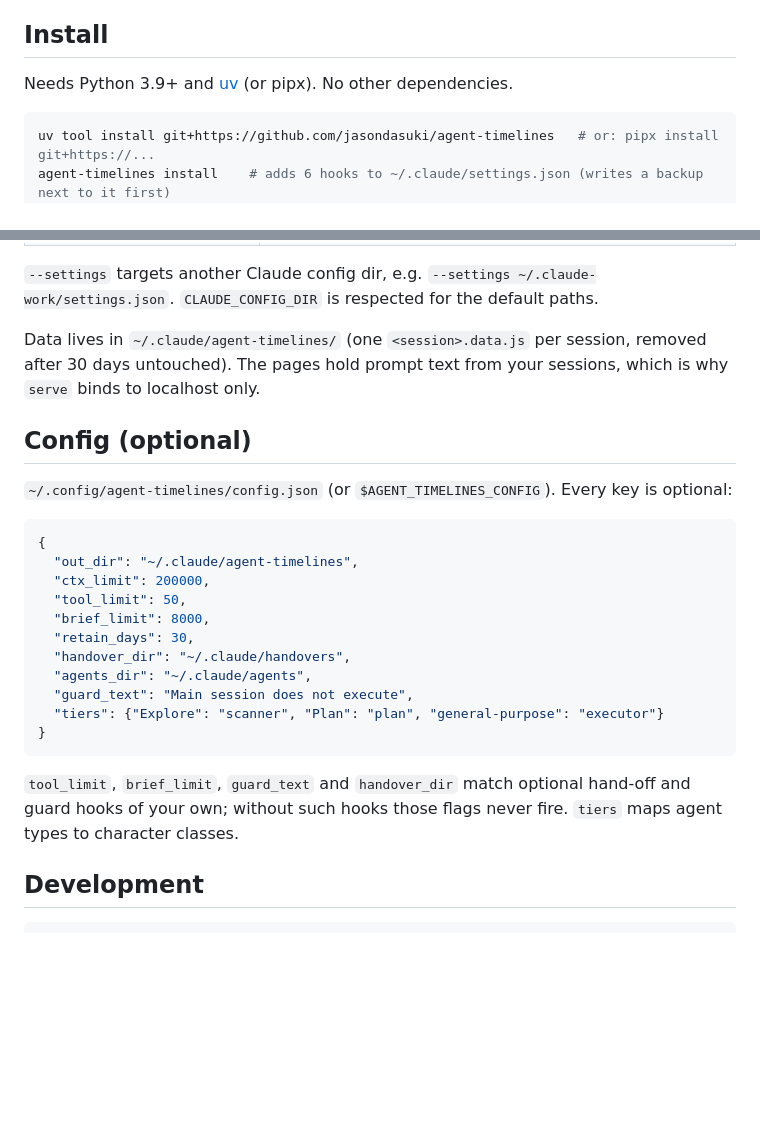
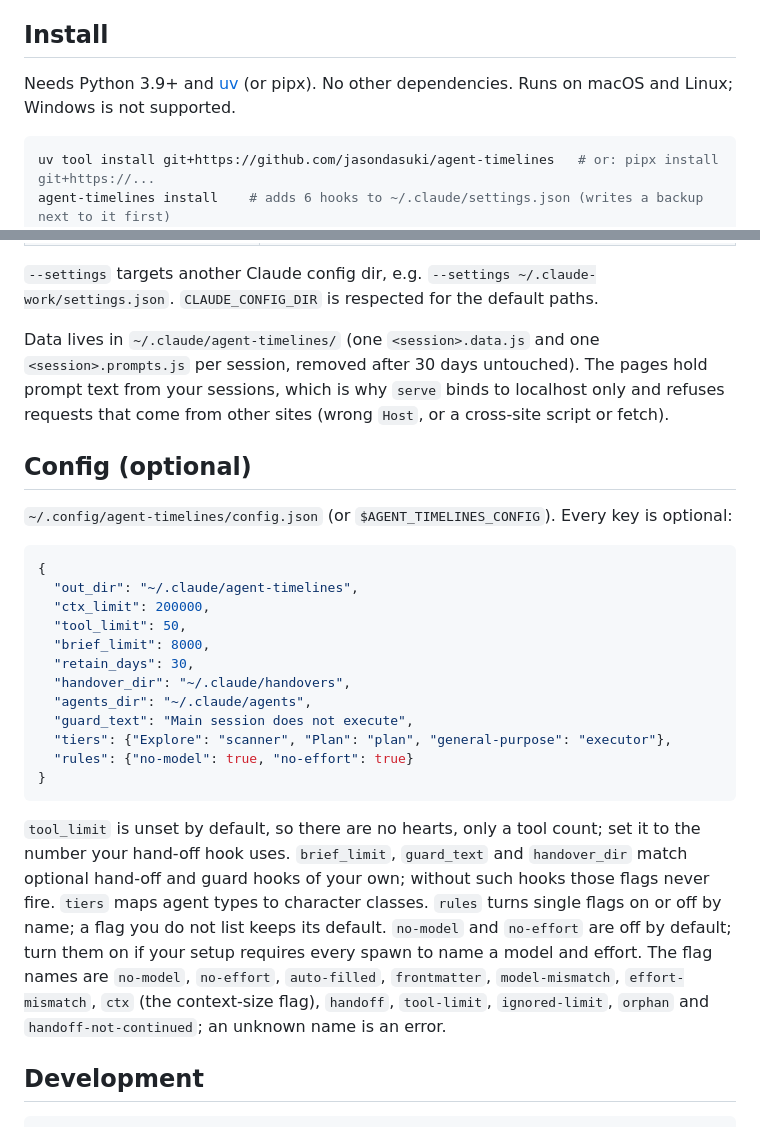
Before and after one commit to jasondasuki/agent-timelines, a Markdown page: README.md, 2 parts joined by grey strips. Drawn GitHub-style; blank space fills up the shorter version.

````diff
--- a/README.md
+++ b/README.md
@@ -15,6 +22,6 @@ session works. Everything is read from your local transcripts; nothing leaves yo
 ## Install
 
-Needs Python 3.9+ and [uv](https://docs.astral.sh/uv/) (or pipx). No other dependencies.
+Needs Python 3.9+ and [uv](https://docs.astral.sh/uv/) (or pipx). No other dependencies. Runs on macOS and Linux; Windows is not supported.
 
 ```sh
 uv tool install git+https://github.com/jasondasuki/agent-timelines   # or: pipx install git+https://...
@@ -37,8 +44,8 @@ Start or continue a Claude Code session; it appears in the lobby on its first ho
 `--settings` targets another Claude config dir, e.g. `--settings ~/.claude-work/settings.json`.
 `CLAUDE_CONFIG_DIR` is respected for the default paths.
 
-Data lives in `~/.claude/agent-timelines/` (one `<session>.data.js` per session, removed after 30 days untouched).
-The pages hold prompt text from your sessions, which is why `serve` binds to localhost only.
+Data lives in `~/.claude/agent-timelines/` (one `<session>.data.js` and one `<session>.prompts.js` per session, removed after 30 days untouched).
+The pages hold prompt text from your sessions, which is why `serve` binds to localhost only and refuses requests that come from other sites (wrong `Host`, or a cross-site script or fetch).
 
 ## Config (optional)
 
@@ -54,12 +61,18 @@ The pages hold prompt text from your sessions, which is why `serve` binds to loc
   "handover_dir": "~/.claude/handovers",
   "agents_dir": "~/.claude/agents",
   "guard_text": "Main session does not execute",
-  "tiers": {"Explore": "scanner", "Plan": "plan", "general-purpose": "executor"}
+  "tiers": {"Explore": "scanner", "Plan": "plan", "general-purpose": "executor"},
+  "rules": {"no-model": true, "no-effort": true}
 }
 ```
 
-`tool_limit`, `brief_limit`, `guard_text` and `handover_dir` match optional hand-off and guard hooks of your own;
+`tool_limit` is unset by default, so there are no hearts, only a tool count; set it to the number your hand-off hook uses.
+`brief_limit`, `guard_text` and `handover_dir` match optional hand-off and guard hooks of your own;
 without such hooks those flags never fire. `tiers` maps agent types to character classes.
+`rules` turns single flags on or off by name; a flag you do not list keeps its default. `no-model` and `no-effort` are off by default;
+turn them on if your setup requires every spawn to name a model and effort. The flag names are `no-model`, `no-effort`, `auto-filled`,
+`frontmatter`, `model-mismatch`, `effort-mismatch`, `ctx` (the context-size flag), `handoff`, `tool-limit`, `ignored-limit`, `orphan`
+and `handoff-not-continued`; an unknown name is an error.
 
 ## Development
 
````
Also changed, not shown: other parts of README.md (+7 -0 lines), docs/chart.jpg (added), docs/lobby.jpg (added), docs/map.jpg (added), 7 other files.
